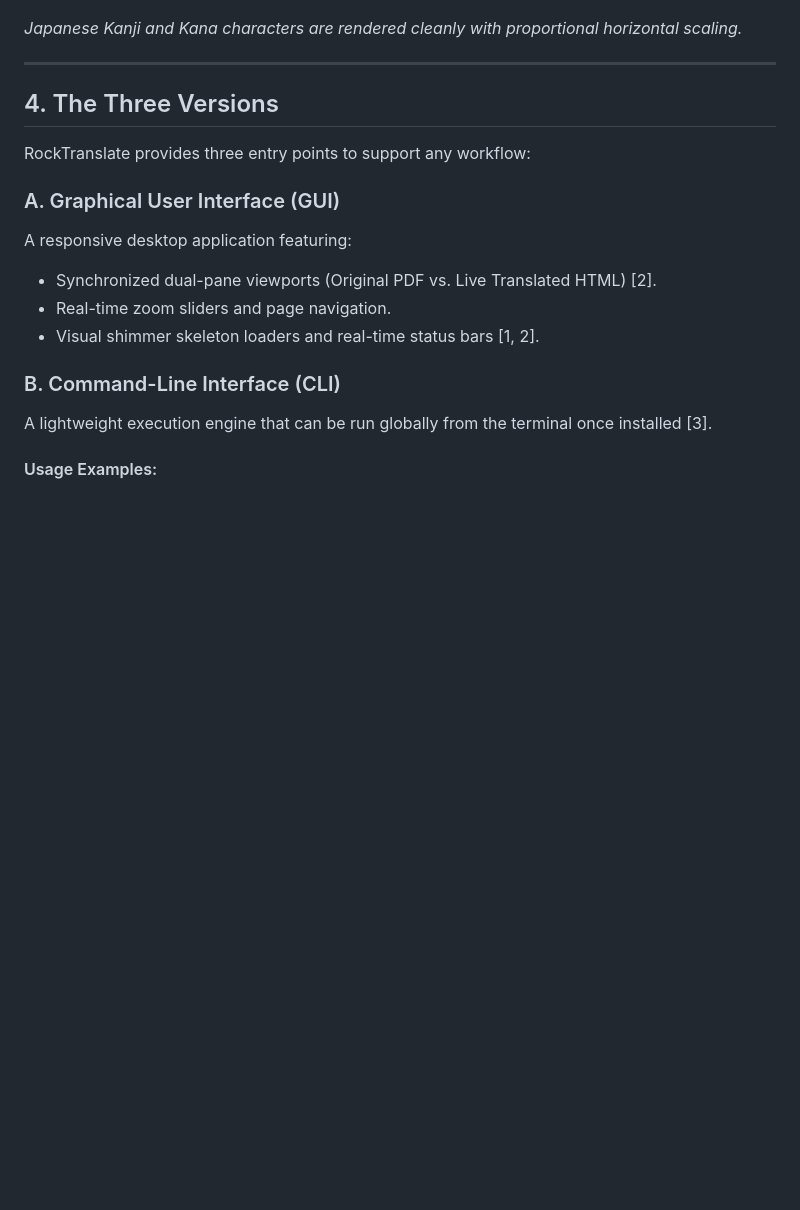
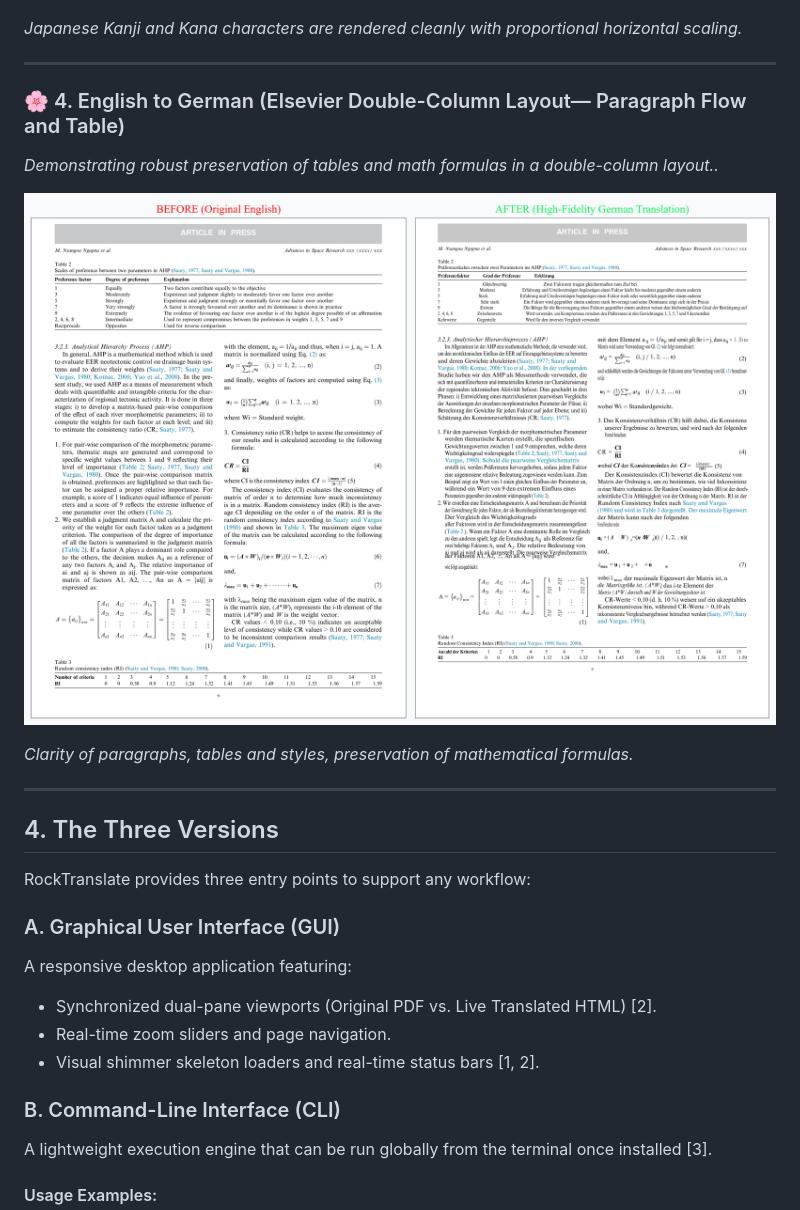
Before and after one commit to PerfectWin7777/RockTranslate, a Markdown page: README.md, the part around the change printed below. GitHub-like rendering; pictures changed too: .github/assets/readme_comparison_en_to_ge.png (added); blank space fills up the shorter version.

```diff
--- a/README.md
+++ b/README.md
@@ -87,6 +87,15 @@ Built with a local-first architecture, RockTranslate prioritizes performance, re
 
 ---
 
+### 🌸 4. English to German (Elsevier Double-Column Layout— Paragraph Flow and Table)
+*Demonstrating robust preservation of tables and math formulas in a double-column layout..*
+
+![English to German Comparison](.github/assets/readme_comparison_en_to_ge.png)
+
+*Clarity of paragraphs, tables and styles, preservation of mathematical formulas.*
+
+---
+
 ## 4. The Three Versions
 
 RockTranslate provides three entry points to support any workflow:
```
Also changed, not shown: other parts of README.md (+25 -6 lines), 1 other file.
